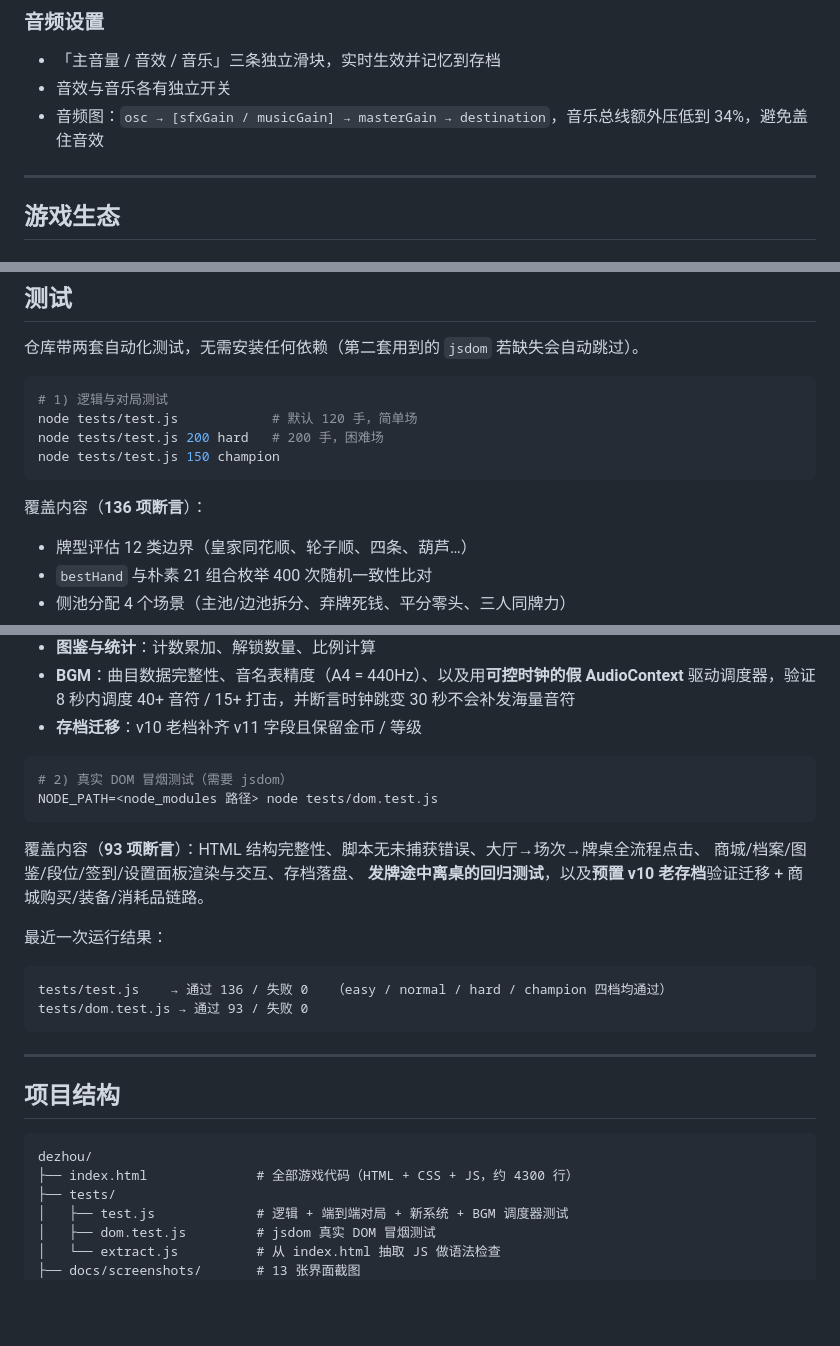
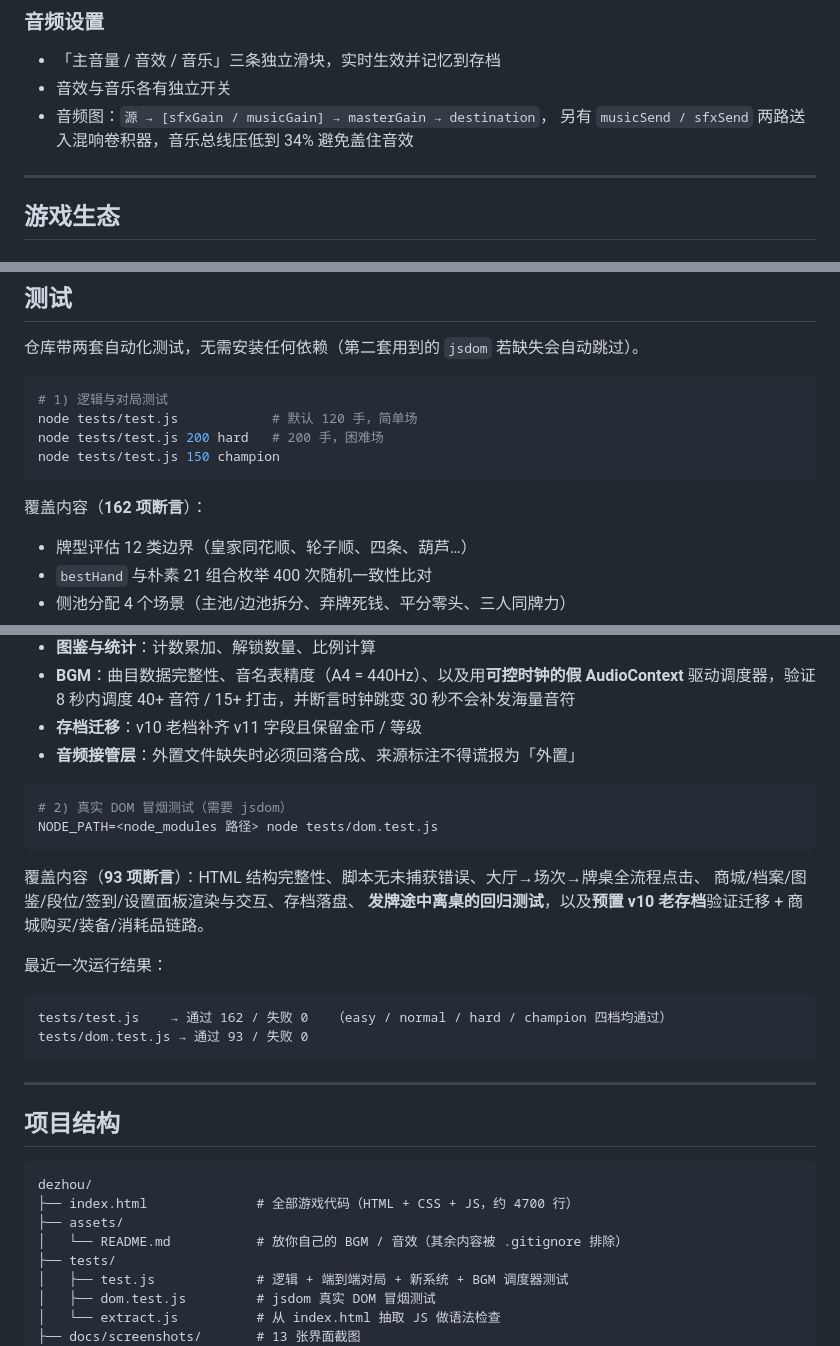
Before and after one commit to milkteacoffee/PokerClub, a Markdown page: README.md, 3 parts joined by grey strips. Rendered like a GitHub page; blank space fills up the shorter version.

````diff
--- a/README.md
+++ b/README.md
@@ -100,7 +125,8 @@ AI 具备**心理博弈**能力：记录你的历史动作（弃牌 / 跟注 /
 ### 音频设置
 - 「主音量 / 音效 / 音乐」三条独立滑块，实时生效并记忆到存档
 - 音效与音乐各有独立开关
-- 音频图：`osc → [sfxGain / musicGain] → masterGain → destination`，音乐总线额外压低到 34%，避免盖住音效
+- 音频图：`源 → [sfxGain / musicGain] → masterGain → destination`，
+  另有 `musicSend / sfxSend` 两路送入混响卷积器，音乐总线压低到 34% 避免盖住音效
 
 ---
 
@@ -161,7 +187,7 @@ node tests/test.js 200 hard   # 200 手，困难场
 node tests/test.js 150 champion
 ```
 
-覆盖内容（**136 项断言**）：
+覆盖内容（**162 项断言**）：
 - 牌型评估 12 类边界（皇家同花顺、轮子顺、四条、葫芦…）
 - `bestHand` 与朴素 21 组合枚举 400 次随机一致性比对
 - 侧池分配 4 个场景（主池/边池拆分、弃牌死钱、平分零头、三人同牌力）
@@ -174,6 +200,7 @@ node tests/test.js 150 champion
 - **图鉴与统计**：计数累加、解锁数量、比例计算
 - **BGM**：曲目数据完整性、音名表精度（A4 = 440Hz）、以及用**可控时钟的假 AudioContext** 驱动调度器，验证 8 秒内调度 40+ 音符 / 15+ 打击，并断言时钟跳变 30 秒不会补发海量音符
 - **存档迁移**：v10 老档补齐 v11 字段且保留金币 / 等级
+- **音频接管层**：外置文件缺失时必须回落合成、来源标注不得谎报为「外置」
 
 ```bash
 # 2) 真实 DOM 冒烟测试（需要 jsdom）
@@ -187,7 +214,7 @@ NODE_PATH=<node_modules 路径> node tests/dom.test.js
 最近一次运行结果：
 
 ```
-tests/test.js    → 通过 136 / 失败 0   （easy / normal / hard / champion 四档均通过）
+tests/test.js    → 通过 162 / 失败 0   （easy / normal / hard / champion 四档均通过）
 tests/dom.test.js → 通过 93 / 失败 0
 ```
 
@@ -197,7 +224,9 @@ tests/dom.test.js → 通过 93 / 失败 0
 
 ```
 dezhou/
-├── index.html              # 全部游戏代码（HTML + CSS + JS，约 4300 行）
+├── index.html              # 全部游戏代码（HTML + CSS + JS，约 4700 行）
+├── assets/
+│   └── README.md           # 放你自己的 BGM / 音效（其余内容被 .gitignore 排除）
 ├── tests/
 │   ├── test.js             # 逻辑 + 端到端对局 + 新系统 + BGM 调度器测试
 │   ├── dom.test.js         # jsdom 真实 DOM 冒烟测试
````
Also changed, not shown: other parts of README.md (+31 -6 lines), assets/README.md (added, +60 -0 lines), docs/screenshots/01-lobby.png, docs/screenshots/12-settings.png, docs/screenshots/13-rules.png, 3 other files.
